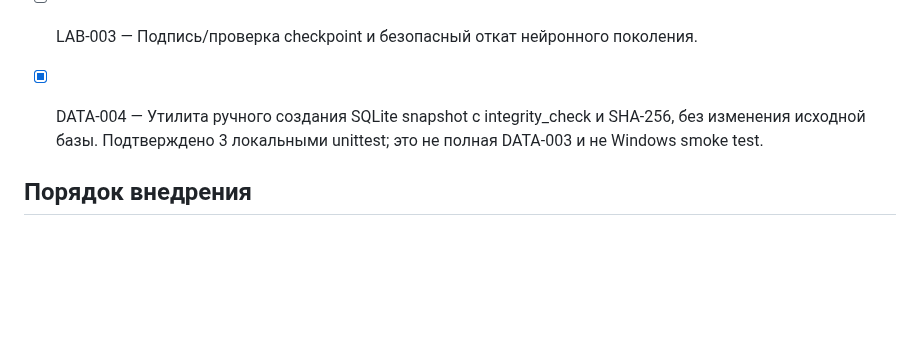
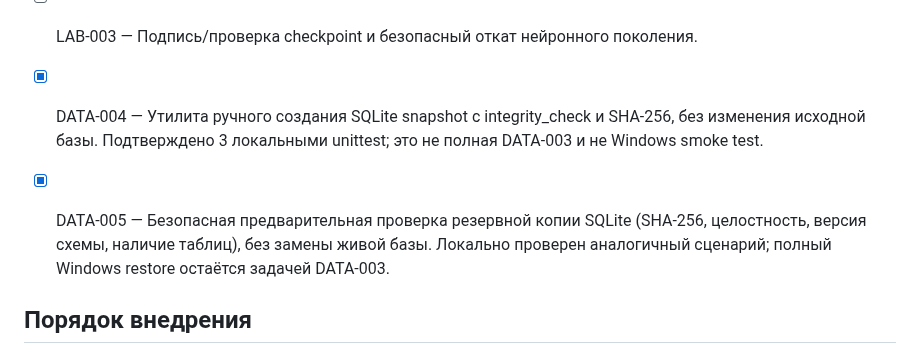
Before and after one commit to Aspksa/Yorika, a Markdown page: docs/ROADMAP.md, the part around the change. Rendered like a GitHub page; blank space fills up the shorter version.

Commit message:
planning: check off narrow verified backup preview DATA-005

```diff
--- a/docs/ROADMAP.md
+++ b/docs/ROADMAP.md
@@ -75,6 +75,8 @@
 
 - [x] DATA-004 — Утилита ручного создания SQLite snapshot с integrity_check и SHA-256, без изменения исходной базы. Подтверждено 3 локальными unittest; это не полная DATA-003 и не Windows smoke test.
 
+- [x] DATA-005 — Безопасная предварительная проверка резервной копии SQLite (SHA-256, целостность, версия схемы, наличие таблиц), без замены живой базы. Локально проверен аналогичный сценарий; полный Windows restore остаётся задачей DATA-003.
+
 ## Порядок внедрения
 
 ### P0 — Надёжность и долговечность
```
